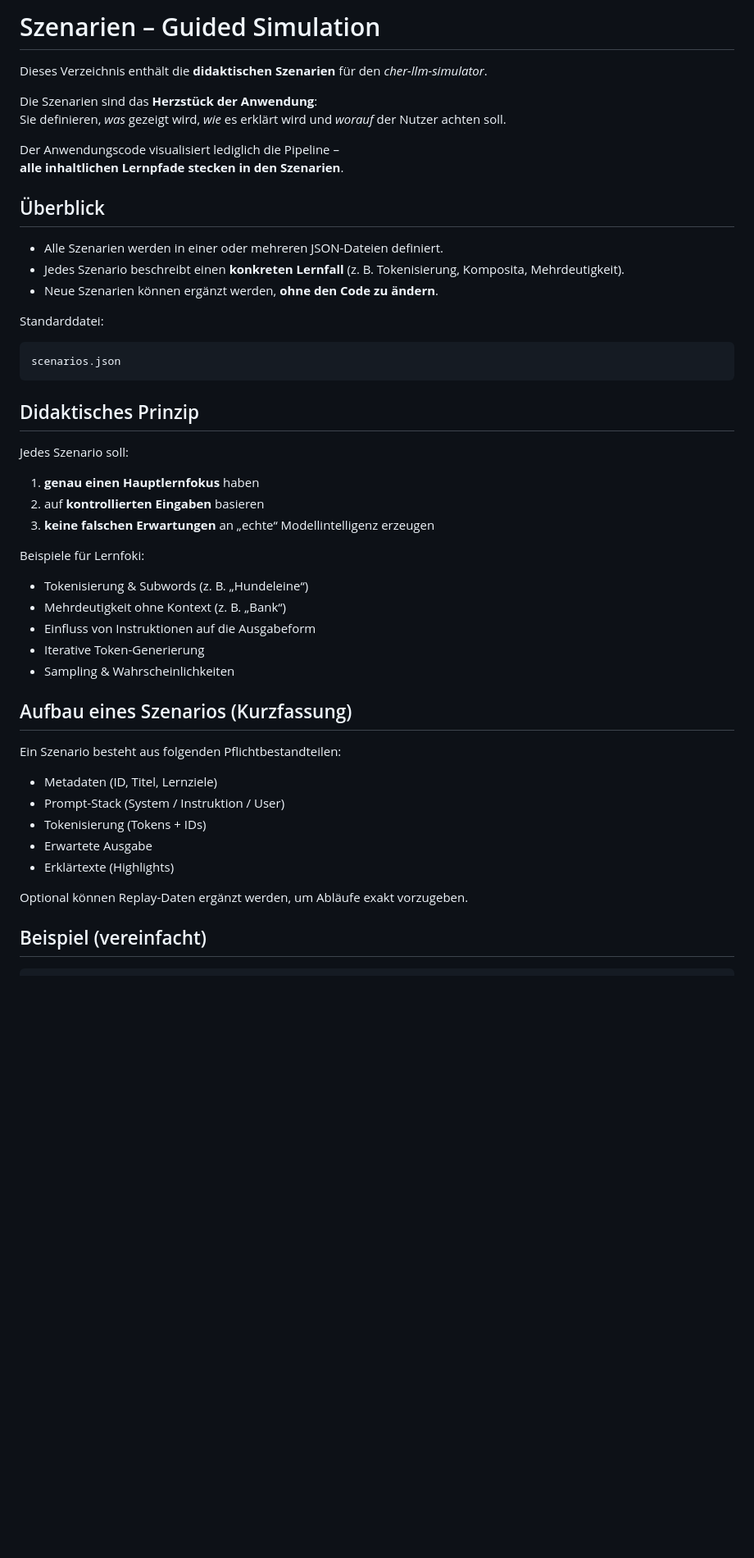
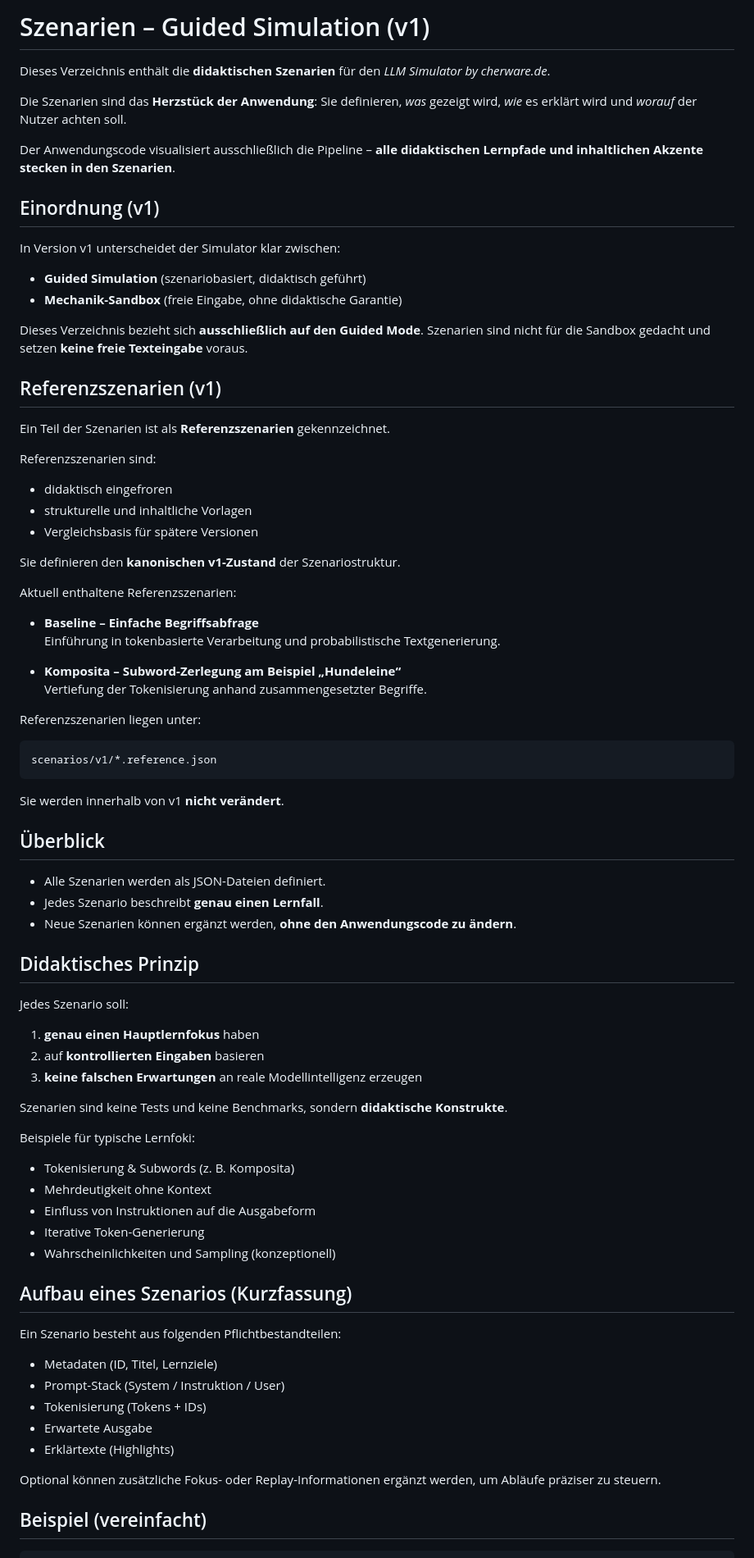
Before and after one commit to hrmnns/cher-llm-simulator, a Markdown page: scenarios/README.md, the part around one of its changes. Shown at 82% size. GitHub-like rendering; blank space fills up the shorter version.

Commit message:
Revise README for scenarios with versioning details
Updated README to reflect versioning and clarify scenarios.

````diff
--- a/scenarios/README.md
+++ b/scenarios/README.md
@@ -1,24 +1,56 @@
-# Szenarien – Guided Simulation
+# Szenarien – Guided Simulation (v1)
 
-Dieses Verzeichnis enthält die **didaktischen Szenarien** für den *cher-llm-simulator*.
+Dieses Verzeichnis enthält die **didaktischen Szenarien** für den *LLM Simulator by cherware.de*.
 
 Die Szenarien sind das **Herzstück der Anwendung**:
 Sie definieren, *was* gezeigt wird, *wie* es erklärt wird und *worauf* der Nutzer achten soll.
 
-Der Anwendungscode visualisiert lediglich die Pipeline –
-**alle inhaltlichen Lernpfade stecken in den Szenarien**.
+Der Anwendungscode visualisiert ausschließlich die Pipeline –
+**alle didaktischen Lernpfade und inhaltlichen Akzente stecken in den Szenarien**.
+
+## Einordnung (v1)
+
+In Version v1 unterscheidet der Simulator klar zwischen:
+
+- **Guided Simulation** (szenariobasiert, didaktisch geführt)
+- **Mechanik-Sandbox** (freie Eingabe, ohne didaktische Garantie)
+
+Dieses Verzeichnis bezieht sich **ausschließlich auf den Guided Mode**.
+Szenarien sind nicht für die Sandbox gedacht und setzen **keine freie Texteingabe** voraus.
+
+## Referenzszenarien (v1)
+
+Ein Teil der Szenarien ist als **Referenzszenarien** gekennzeichnet.
+
+Referenzszenarien sind:
+
+- didaktisch eingefroren
+- strukturelle und inhaltliche Vorlagen
+- Vergleichsbasis für spätere Versionen
+
+Sie definieren den **kanonischen v1-Zustand** der Szenariostruktur.
+
+Aktuell enthaltene Referenzszenarien:
+
+- **Baseline – Einfache Begriffsabfrage**
+  Einführung in tokenbasierte Verarbeitung und probabilistische Textgenerierung.
+
+- **Komposita – Subword-Zerlegung am Beispiel „Hundeleine“**
+  Vertiefung der Tokenisierung anhand zusammengesetzter Begriffe.
+
+Referenzszenarien liegen unter:
+
+```
+scenarios/v1/*.reference.json
+```
+
+Sie werden innerhalb von v1 **nicht verändert**.
 
 ## Überblick
 
-- Alle Szenarien werden in einer oder mehreren JSON-Dateien definiert.
-- Jedes Szenario beschreibt einen **konkreten Lernfall** (z. B. Tokenisierung, Komposita, Mehrdeutigkeit).
-- Neue Szenarien können ergänzt werden, **ohne den Code zu ändern**.
-
-Standarddatei:
-
-```
-scenarios.json
-```
+- Alle Szenarien werden als JSON-Dateien definiert.
+- Jedes Szenario beschreibt **genau einen Lernfall**.
+- Neue Szenarien können ergänzt werden, **ohne den Anwendungscode zu ändern**.
 
 ## Didaktisches Prinzip
 
@@ -26,14 +58,18 @@ Jedes Szenario soll:
 
 1. **genau einen Hauptlernfokus** haben
 2. auf **kontrollierten Eingaben** basieren
-3. **keine falschen Erwartungen** an „echte“ Modellintelligenz erzeugen
+3. **keine falschen Erwartungen** an reale Modellintelligenz erzeugen
 
-Beispiele für Lernfoki:
-- Tokenisierung & Subwords (z. B. „Hundeleine“)
-- Mehrdeutigkeit ohne Kontext (z. B. „Bank“)
+Szenarien sind keine Tests und keine Benchmarks,
+sondern **didaktische Konstrukte**.
+
+Beispiele für typische Lernfoki:
+
+- Tokenisierung & Subwords (z. B. Komposita)
+- Mehrdeutigkeit ohne Kontext
 - Einfluss von Instruktionen auf die Ausgabeform
 - Iterative Token-Generierung
-- Sampling & Wahrscheinlichkeiten
+- Wahrscheinlichkeiten und Sampling (konzeptionell)
 
 ## Aufbau eines Szenarios (Kurzfassung)
 
@@ -45,7 +81,8 @@ Ein Szenario besteht aus folgenden Pflichtbestandteilen:
 - Erwartete Ausgabe
 - Erklärtexte (Highlights)
 
-Optional können Replay-Daten ergänzt werden, um Abläufe exakt vorzugeben.
+Optional können zusätzliche Fokus- oder Replay-Informationen ergänzt werden,
+um Abläufe präziser zu steuern.
 
 ## Beispiel (vereinfacht)
 
````
Also changed, not shown: other parts of scenarios/README.md (+35 -20 lines).
